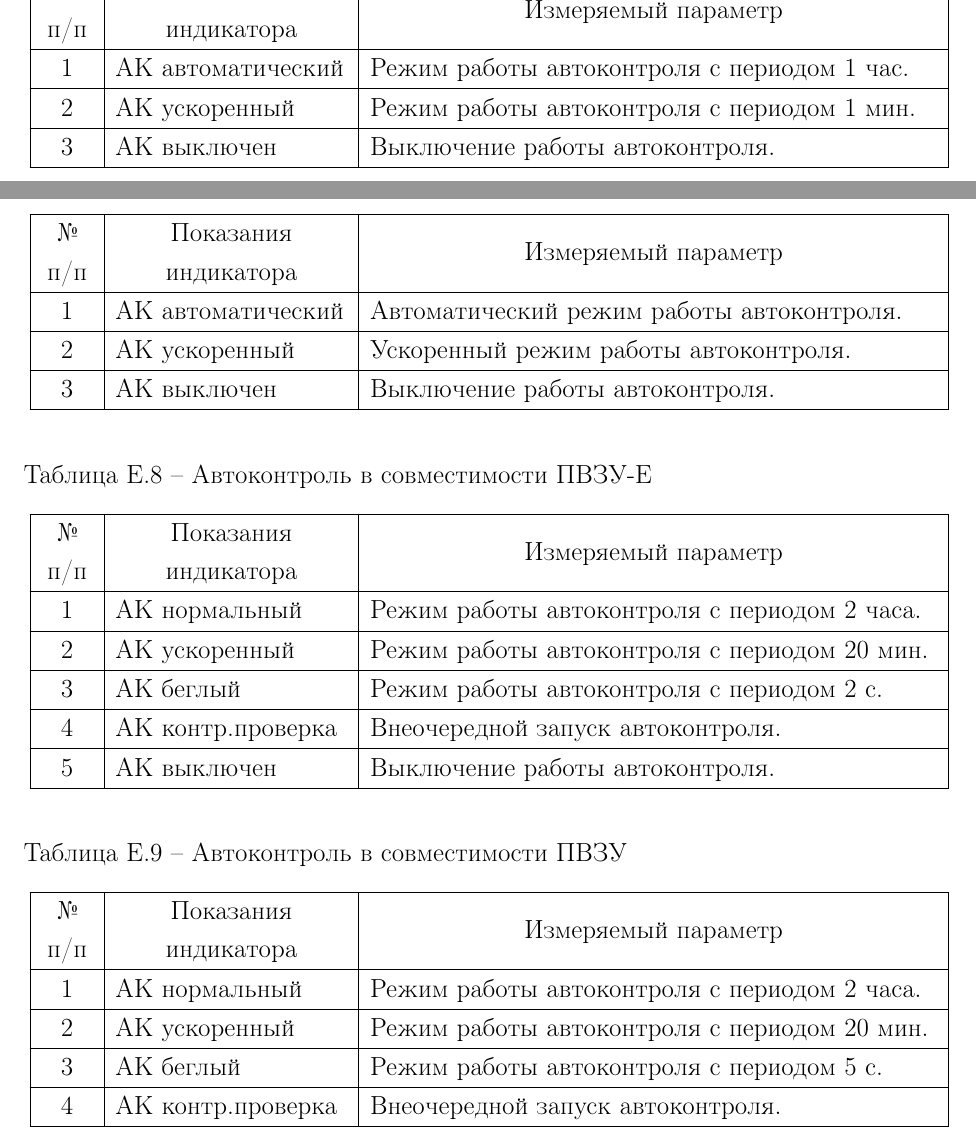
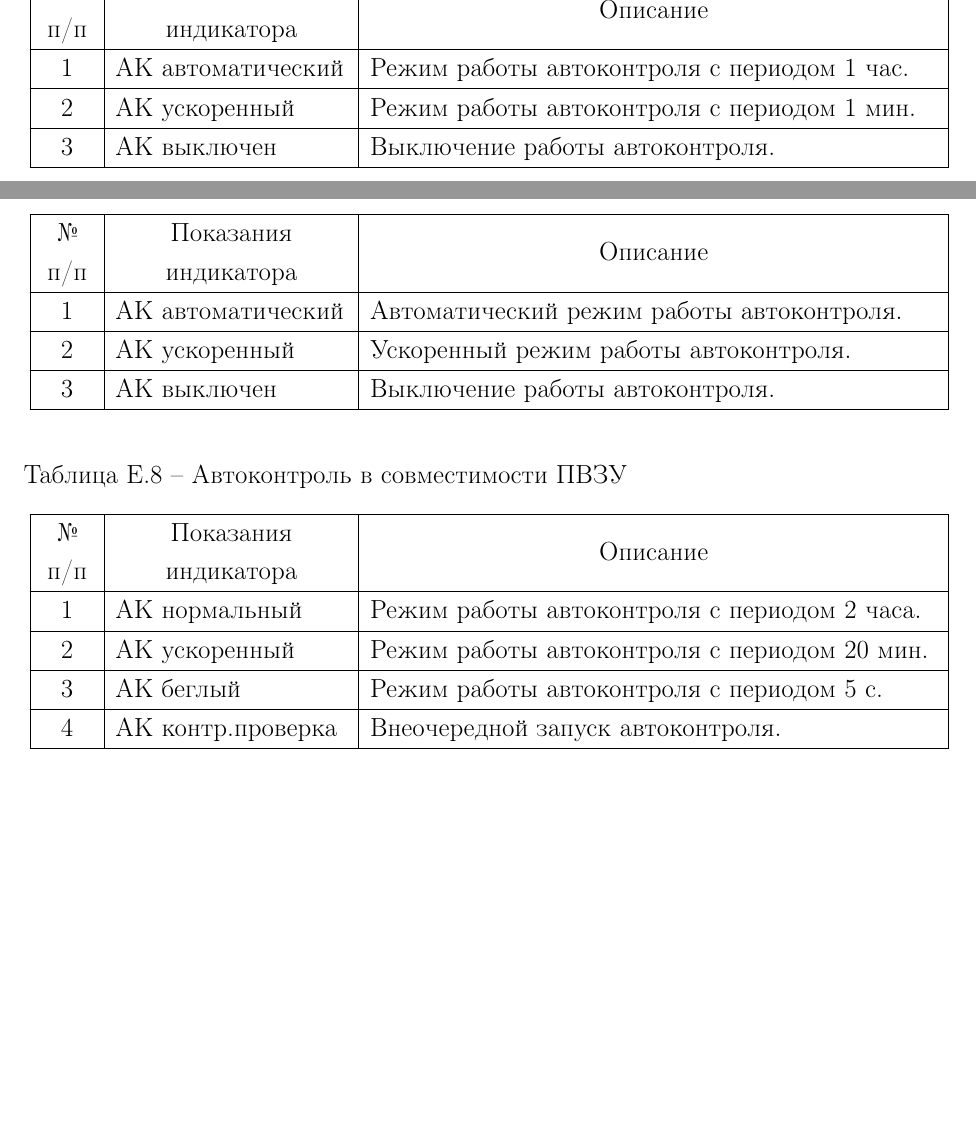
Before and after one commit to BerZerKku/LATEX_ABAHT_P400, a LaTeX document (src/p400.tex, which reads src/appendix/appAutocontrol.tex): two parts of page 57 of 59, joined at a grey line, cut at the place of the change, the shorter picture padded with empty space. Compiled offline with pdfLaTeX; a LaTeX package or settings file that is missing is left out.

Commit message:
В таблица исправлено название колонки "Измерение параметра" на "Описание". В автоконтроле убрана лишняя таблица ПВЗУ-Е.
Signed-off-by: bear <bear@prosoftsystems.ru>

```diff
--- a/src/appendix/appAutocontrol.tex
+++ b/src/appendix/appAutocontrol.tex
@@ -177,7 +177,7 @@
 
     \centering № п/п &
     \centering Показания индикатора &
-    \centering Измеряемый параметр
+    \centering Описание
     \tabularnewline \hline
     \endfirsthead
 
@@ -185,7 +185,7 @@
     \tabularnewline \hline
     \centering № п/п &
     \centering Показания индикатора &
-    \centering Измеряемый параметр
+    \centering Описание
     \tabularnewline \hline
   	\endhead
 
@@ -208,7 +208,7 @@
 
     \centering № п/п &
     \centering Показания индикатора &
-    \centering Измеряемый параметр
+    \centering Описание
     \tabularnewline \hline
     \endfirsthead
 
@@ -216,7 +216,7 @@
     \tabularnewline \hline
     \centering № п/п &
     \centering Показания индикатора &
-    \centering Измеряемый параметр
+    \centering Описание
     \tabularnewline \hline
   	\endhead
 
@@ -234,40 +234,6 @@
 
 
 \begin{tabularx}{\linewidth}{| M{1cm} | m{4.5cm}| m{11cm} |}
-	\caption{Автоконтроль в совместимости ПВЗУ-Е}
-	\label{tab:appAutocontrol_pvzue}	\tabularnewline
-
-    \firsthline
-
-    \centering № п/п &
-    \centering Показания индикатора &
-    \centering Измеряемый параметр
-    \tabularnewline \hline
-    \endfirsthead
-
-    \multicolumn{3}{l}{Продолжение таблицы~\ref{tab:appAutocontrol_pvzue}}
-    \tabularnewline \hline
-    \centering № п/п &
-    \centering Показания индикатора &
-    \centering Измеряемый параметр
-    \tabularnewline \hline
-  	\endhead
-
-    \multicolumn{3}{r}{продолжение следует\ldots}
-	\endfoot
-	\endlastfoot
-
-    1	& АК нормальный		& Режим работы автоконтроля с периодом 2~часа. 	\tabularnewline \hline
-    2	& АК ускоренный		& Режим работы автоконтроля с периодом 20~мин. 	\tabularnewline \hline
-    3 	& АК беглый			& Режим работы автоконтроля с периодом 2~с. 	\tabularnewline \hline
-    4	& АК контр.проверка	& Внеочередной запуск автоконтроля. 			\tabularnewline \hline
-    5	& АК выключен		& Выключение работы автоконтроля. 				\tabularnewline
-
-    \lasthline
-\end{tabularx}
-
-
-\begin{tabularx}{\linewidth}{| M{1cm} | m{4.5cm}| m{11cm} |}
 	\caption{Автоконтроль в совместимости ПВЗУ}
 	\label{tab:appAutocontrol_pvzu}	\tabularnewline
 
@@ -275,7 +241,7 @@
 
     \centering № п/п &
     \centering Показания индикатора &
-    \centering Измеряемый параметр
+    \centering Описание
     \tabularnewline \hline
     \endfirsthead
 
@@ -283,7 +249,7 @@
     \tabularnewline \hline
     \centering № п/п &
     \centering Показания индикатора &
-    \centering Измеряемый параметр
+    \centering Описание
     \tabularnewline \hline
   	\endhead
 
@@ -309,7 +275,7 @@
 
     \centering № п/п &
     \centering Показания индикатора &
-    \centering Измеряемый параметр
+    \centering Описание
     \tabularnewline \hline
     \endfirsthead
 
@@ -317,7 +283,7 @@
     \tabularnewline \hline
     \centering № п/п &
     \centering Показания индикатора &
-    \centering Измеряемый параметр
+    \centering Описание
     \tabularnewline \hline
   	\endhead
 
```
Also changed, not shown: src/appendix/appControl.tex (+19 -19 lines), ABAHT P400.pdf, src/appendix/appAutocontrol.tex (20 more changed lines).
